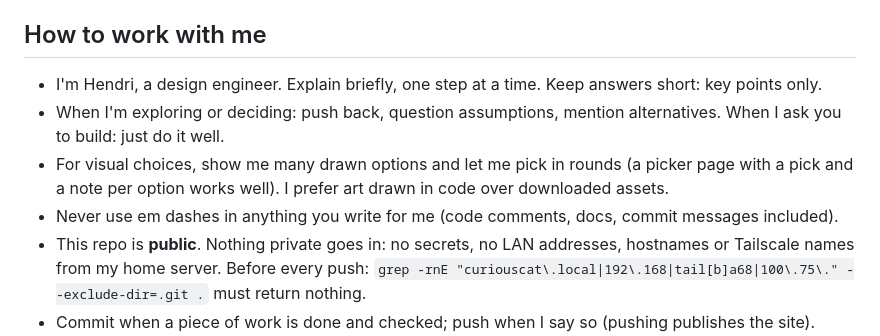
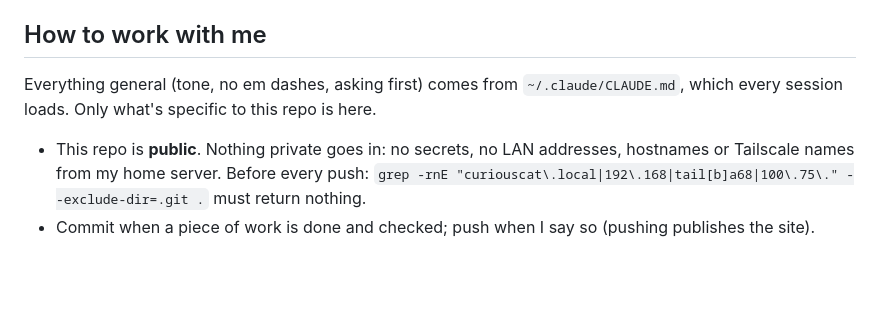
Before and after one commit to itsHendri/tiny-town, a Markdown page: CLAUDE.md, the part around the change. Rendered like a GitHub page; blank space fills up the shorter version.

Commit message:
CLAUDE.md: keep only this repo's working rules; the general ones load from ~/.claude/CLAUDE.md
Co-Authored-By: Claude Opus 5.5 <noreply@anthropic.com>

```diff
--- a/CLAUDE.md
+++ b/CLAUDE.md
@@ -8,12 +8,8 @@ Code MIT (`LICENSE`), art CC BY 4.0 (`LICENSE-art`). Read `README.md` for the us
 
 ## How to work with me
 
-* I'm Hendri, a design engineer. Explain briefly, one step at a time. Keep answers short: key points only.
-* When I'm exploring or deciding: push back, question assumptions, mention alternatives. When I ask you to build: just
-  do it well.
-* For visual choices, show me many drawn options and let me pick in rounds (a picker page with a pick and a note per
-  option works well). I prefer art drawn in code over downloaded assets.
-* Never use em dashes in anything you write for me (code comments, docs, commit messages included).
+Everything general (tone, no em dashes, asking first) comes from `~/.claude/CLAUDE.md`, which every session loads. Only what's specific to this repo is here.
+
 * This repo is **public**. Nothing private goes in: no secrets, no LAN addresses, hostnames or Tailscale names from my
   home server. Before every push: `grep -rnE "curiouscat\.local|192\.168|tail[b]a68|100\.75\." --exclude-dir=.git .` must return nothing.
 * Commit when a piece of work is done and checked; push when I say so (pushing publishes the site).
```
